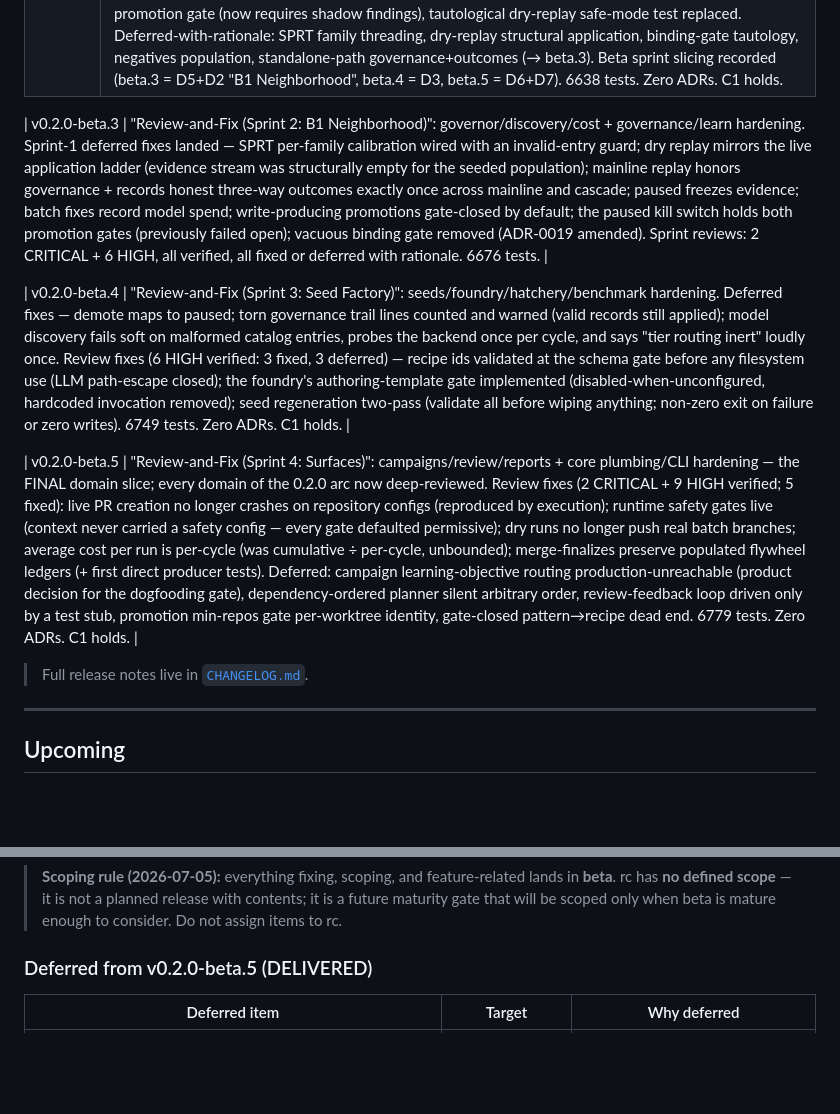
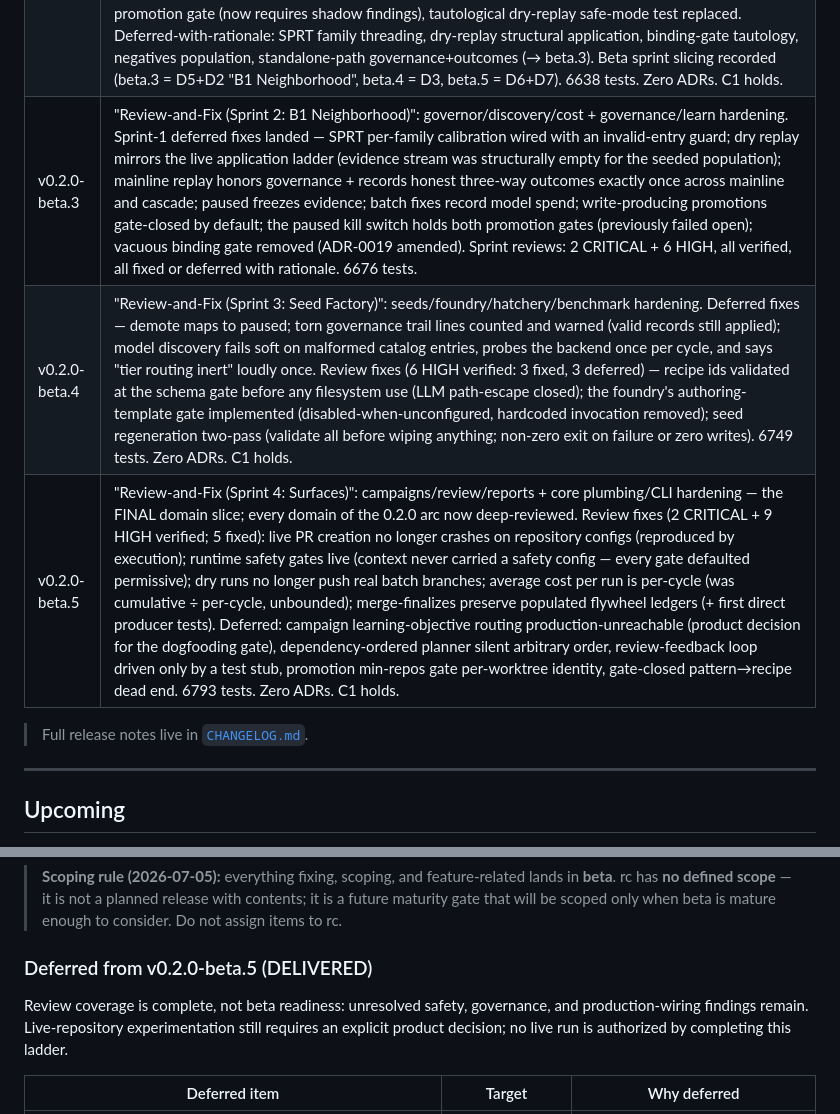
Before and after one commit to waterworkshq/bluei, a Markdown page: docs/meta/ROADMAP.md, 2 parts joined by grey strips. Rendered like a GitHub page; blank space fills up the shorter version.

```diff
--- a/docs/meta/ROADMAP.md
+++ b/docs/meta/ROADMAP.md
@@ -20,14 +20,11 @@ What's been built, and what's next.
 | v0.2.0-alpha.6 | "Economics": Model Governor (ADR-0022 — tier-selection function at the LLM call site; emits tier-0/1/2/escalate based on rule-family deterministic coverage; ships inert with identity default returning tier-2; selection_fn injected via RunContext so beta.1's swap is a config flip; no hardcoded model ids — discovery-based resolution), Benchmark Harness (internal dev tool `bluei/tools/benchmark/` + `bluei/engine/corpus_manifest.py` — replays the 130-entry synthetic corpus through the cascade-simulation proxy + Governor; per-family coverage gap analysis + Flywheel Score via mocked rates; `bluei benchmark` CLI; static analysis only), user-facing "$ avoided" statistic (`routing_savings_usd` additive key in flywheel_ledger + aggregate render). 1 new ADR (0022). 4 new CONTEXT terms. 6552 tests. Ships inert — no live downgrades until beta.1. |
 | v0.2.0-beta.1 | "Stabilization (Act-on-Recommendation)": Governor flips from record-only to act-on-recommendation — `selection_fn` default `identity_selection` → `select_tier` (real tier recommendations); recommended tier resolved to a concrete model via a new `engine/model_discovery.py` (`BackendModelDiscovery`, operator-config-validated against the claude/opencode CLI; no shipped defaults) and injected into the command template at the call site via shared `resolve_governed_model` helper. Behavior change gated on operator `model_tiers.yaml` presence — under C2 (no operators) invocation is byte-identical to alpha.6. Batch path (`_apply_single_fix`) wired symmetrically (T1.2 deferral); cycle-start constructs discovery. `apply_claude_fix` unchanged. CR-3/4/5 test-quality hardening. ADR-0022 amended (2 amendments); 1 new CONTEXT term (Model Discovery). 6617 tests. C1 holds — real-repo measurement at rc.1. |
 | v0.2.0-beta.2 | "Review-and-Fix (Sprint 1: Pattern Heart)": first code-review-and-fix sprint of the beta lifecycle. Pre-committed fixes — cost ledger honors discovered model pricing (`rates_source` key, explicit precedence with MODEL_RATES fallback); batch Governor guard delegated to the shared helper; model ids brace-escaped at injection; structural scan recursion safety (RecursionError caught at all eight parse sites, walker depth-capped at 128 with 3-site parity pinned); campaign evidence single-load. Sprint review: two fresh-context deep reviews of the pattern heart (ledger/cascade/pattern court + detection/structural); 9 HIGH claims, 8 verified (one split into an in-release fix plus a deferred design half; 1 rejected), 3 fixed in-release — retire_stale_rules timezone-naive crash, structurally-open emergent promotion gate (now requires shadow findings), tautological dry-replay safe-mode test replaced. Deferred-with-rationale: SPRT family threading, dry-replay structural application, binding-gate tautology, negatives population, standalone-path governance+outcomes (→ beta.3). Beta sprint slicing recorded (beta.3 = D5+D2 "B1 Neighborhood", beta.4 = D3, beta.5 = D6+D7). 6638 tests. Zero ADRs. C1 holds. |
+| v0.2.0-beta.3 | "Review-and-Fix (Sprint 2: B1 Neighborhood)": governor/discovery/cost + governance/learn hardening. Sprint-1 deferred fixes landed — SPRT per-family calibration wired with an invalid-entry guard; dry replay mirrors the live application ladder (evidence stream was structurally empty for the seeded population); mainline replay honors governance + records honest three-way outcomes exactly once across mainline and cascade; paused freezes evidence; batch fixes record model spend; write-producing promotions gate-closed by default; the paused kill switch holds both promotion gates (previously failed open); vacuous binding gate removed (ADR-0019 amended). Sprint reviews: 2 CRITICAL + 6 HIGH, all verified, all fixed or deferred with rationale. 6676 tests. |
+| v0.2.0-beta.4 | "Review-and-Fix (Sprint 3: Seed Factory)": seeds/foundry/hatchery/benchmark hardening. Deferred fixes — demote maps to paused; torn governance trail lines counted and warned (valid records still applied); model discovery fails soft on malformed catalog entries, probes the backend once per cycle, and says "tier routing inert" loudly once. Review fixes (6 HIGH verified: 3 fixed, 3 deferred) — recipe ids validated at the schema gate before any filesystem use (LLM path-escape closed); the foundry's authoring-template gate implemented (disabled-when-unconfigured, hardcoded invocation removed); seed regeneration two-pass (validate all before wiping anything; non-zero exit on failure or zero writes). 6749 tests. Zero ADRs. C1 holds. |
+| v0.2.0-beta.5 | "Review-and-Fix (Sprint 4: Surfaces)": campaigns/review/reports + core plumbing/CLI hardening — the FINAL domain slice; every domain of the 0.2.0 arc now deep-reviewed. Review fixes (2 CRITICAL + 9 HIGH verified; 5 fixed): live PR creation no longer crashes on repository configs (reproduced by execution); runtime safety gates live (context never carried a safety config — every gate defaulted permissive); dry runs no longer push real batch branches; average cost per run is per-cycle (was cumulative ÷ per-cycle, unbounded); merge-finalizes preserve populated flywheel ledgers (+ first direct producer tests). Deferred: campaign learning-objective routing production-unreachable (product decision for the dogfooding gate), dependency-ordered planner silent arbitrary order, review-feedback loop driven only by a test stub, promotion min-repos gate per-worktree identity, gate-closed pattern→recipe dead end. 6793 tests. Zero ADRs. C1 holds. |
 
-| v0.2.0-beta.3 | "Review-and-Fix (Sprint 2: B1 Neighborhood)": governor/discovery/cost + governance/learn hardening. Sprint-1 deferred fixes landed — SPRT per-family calibration wired with an invalid-entry guard; dry replay mirrors the live application ladder (evidence stream was structurally empty for the seeded population); mainline replay honors governance + records honest three-way outcomes exactly once across mainline and cascade; paused freezes evidence; batch fixes record model spend; write-producing promotions gate-closed by default; the paused kill switch holds both promotion gates (previously failed open); vacuous binding gate removed (ADR-0019 amended). Sprint reviews: 2 CRITICAL + 6 HIGH, all verified, all fixed or deferred with rationale. 6676 tests. |
-
-| v0.2.0-beta.4 | "Review-and-Fix (Sprint 3: Seed Factory)": seeds/foundry/hatchery/benchmark hardening. Deferred fixes — demote maps to paused; torn governance trail lines counted and warned (valid records still applied); model discovery fails soft on malformed catalog entries, probes the backend once per cycle, and says "tier routing inert" loudly once. Review fixes (6 HIGH verified: 3 fixed, 3 deferred) — recipe ids validated at the schema gate before any filesystem use (LLM path-escape closed); the foundry's authoring-template gate implemented (disabled-when-unconfigured, hardcoded invocation removed); seed regeneration two-pass (validate all before wiping anything; non-zero exit on failure or zero writes). 6749 tests. Zero ADRs. C1 holds. |
-
-| v0.2.0-beta.5 | "Review-and-Fix (Sprint 4: Surfaces)": campaigns/review/reports + core plumbing/CLI hardening — the FINAL domain slice; every domain of the 0.2.0 arc now deep-reviewed. Review fixes (2 CRITICAL + 9 HIGH verified; 5 fixed): live PR creation no longer crashes on repository configs (reproduced by execution); runtime safety gates live (context never carried a safety config — every gate defaulted permissive); dry runs no longer push real batch branches; average cost per run is per-cycle (was cumulative ÷ per-cycle, unbounded); merge-finalizes preserve populated flywheel ledgers (+ first direct producer tests). Deferred: campaign learning-objective routing production-unreachable (product decision for the dogfooding gate), dependency-ordered planner silent arbitrary order, review-feedback loop driven only by a test stub, promotion min-repos gate per-worktree identity, gate-closed pattern→recipe dead end. 6779 tests. Zero ADRs. C1 holds. |
-
-> Full release notes live in [`CHANGELOG.md`](../CHANGELOG.md).
+> Full release notes live in [`CHANGELOG.md`](../../CHANGELOG.md).
 
 ---
 
@@ -110,6 +107,8 @@ beta.1 shipped (see Delivered above). The beta phase is a long experimentation l
 > **Scoping rule (2026-07-05):** everything fixing, scoping, and feature-related lands in **beta**. rc has **no defined scope** — it is not a planned release with contents; it is a future maturity gate that will be scoped only when beta is mature enough to consider. Do not assign items to rc.
 
 ### Deferred from v0.2.0-beta.5 (DELIVERED)
+
+Review coverage is complete, not beta readiness: unresolved safety, governance, and production-wiring findings remain. Live-repository experimentation still requires an explicit product decision; no live run is authorized by completing this ladder.
 
 | Deferred item | Target | Why deferred |
 |---------------|--------|--------------|
```
Also changed, not shown: CHANGELOG.md (+2 -2 lines), README.md (+2 -2 lines).
